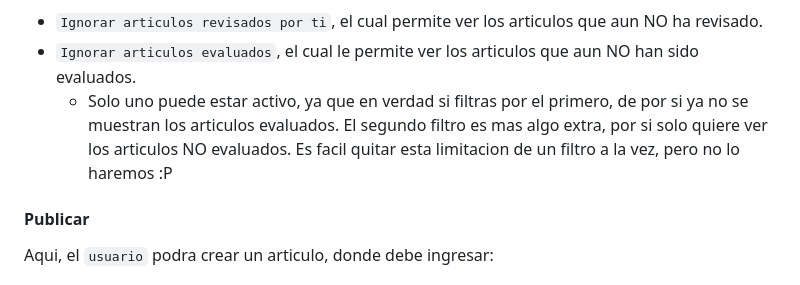
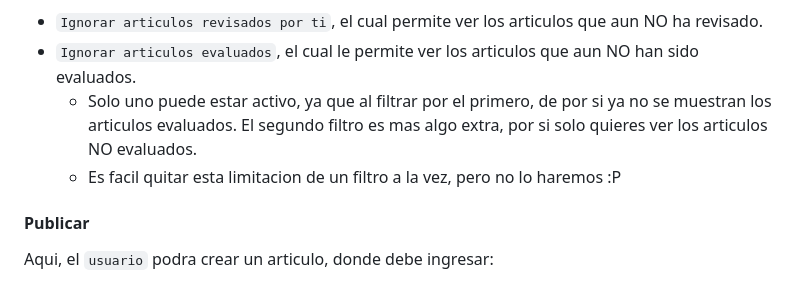
Before and after one commit to pizzo0/T2_202373520-5_202373564-7, a Markdown page: README.md, the part around the change. Rendered like a GitHub page.

Commit message:
READMEEEEEE

```diff
--- a/README.md
+++ b/README.md
@@ -65,7 +65,8 @@ En el perfil, a parte de lo mecionado ya, el `usuario` puede ver todos sus artic
 A parte, si un `miembro de comite` accede a su perfil, este puede ver en otra `tab` los articulos que tiene para revisar. Este tiene a disposicion dos filtros, donde solo uno puede estar activo al mismo tiempo:
 * `Ignorar articulos revisados por ti`, el cual permite ver los articulos que aun NO ha revisado.
 * `Ignorar articulos evaluados`, el cual le permite ver los articulos que aun NO han sido evaluados.
-    - Solo uno puede estar activo, ya que en verdad si filtras por el primero, de por si ya no se muestran los articulos evaluados. El segundo filtro es mas algo extra, por si solo quiere ver los articulos NO evaluados. Es facil quitar esta limitacion de un filtro a la vez, pero no lo haremos :P
+    - Solo uno puede estar activo, ya que al filtrar por el primero, de por si ya no se muestran los articulos evaluados. El segundo filtro es mas algo extra, por si solo quieres ver los articulos NO evaluados.
+    - Es facil quitar esta limitacion de un filtro a la vez, pero no lo haremos :P
 
 #### Publicar
 
```
